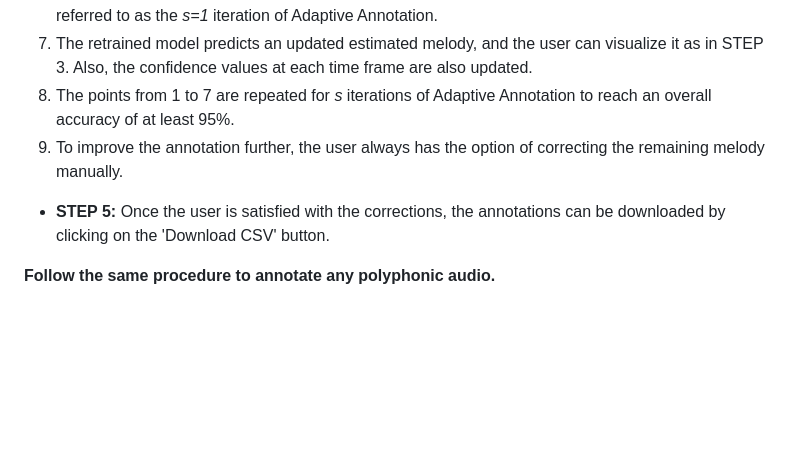
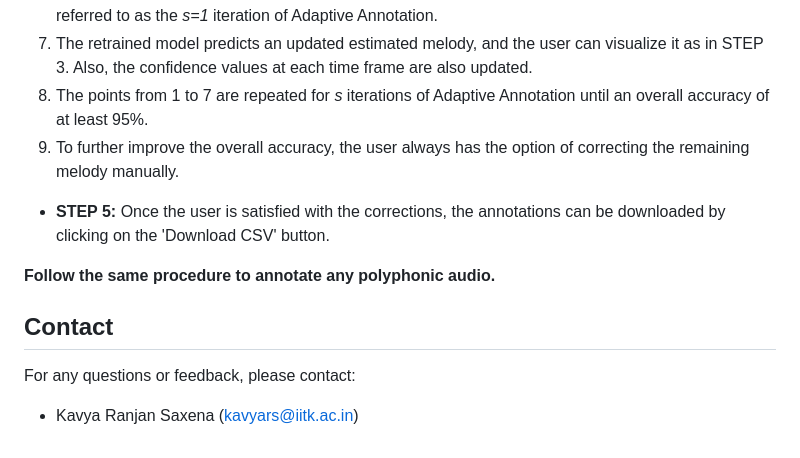
Before and after one commit to madhavlab/imat, a Markdown page: README.md, the part around the change. Drawn GitHub-style; blank space fills up the shorter version.

```diff
--- a/README.md
+++ b/README.md
@@ -22,8 +22,13 @@ How to use the tool?
 5. Repeat the process from 1-4 until the user is satisfied by annotating **only** the low-confident frames of the entire audio.
 6. After this, the user clicks on the 'Retrain Model' button to adapt the model to these corrections. This is referred to as the *s=1* iteration of Adaptive Annotation.
 7. The retrained model predicts an updated estimated melody, and the user can visualize it as in STEP 3. Also, the confidence values at each time frame are also updated.
-9. The points from 1 to 7 are repeated for *s* iterations of Adaptive Annotation to reach an overall accuracy of at least 95%.
-10. To improve the annotation further, the user always has the option of correcting the remaining melody manually.
+9. The points from 1 to 7 are repeated for *s* iterations of Adaptive Annotation until an overall accuracy of at least 95%.
+10. To further improve the overall accuracy, the user always has the option of correcting the remaining melody manually.
 - **STEP 5:** Once the user is satisfied with the corrections, the annotations can be downloaded by clicking on the 'Download CSV' button.
 
 **Follow the same procedure to annotate any polyphonic audio.**
+
+
+## Contact
+For any questions or feedback, please contact:
+- Kavya Ranjan Saxena (kavyars@iitk.ac.in)
```
